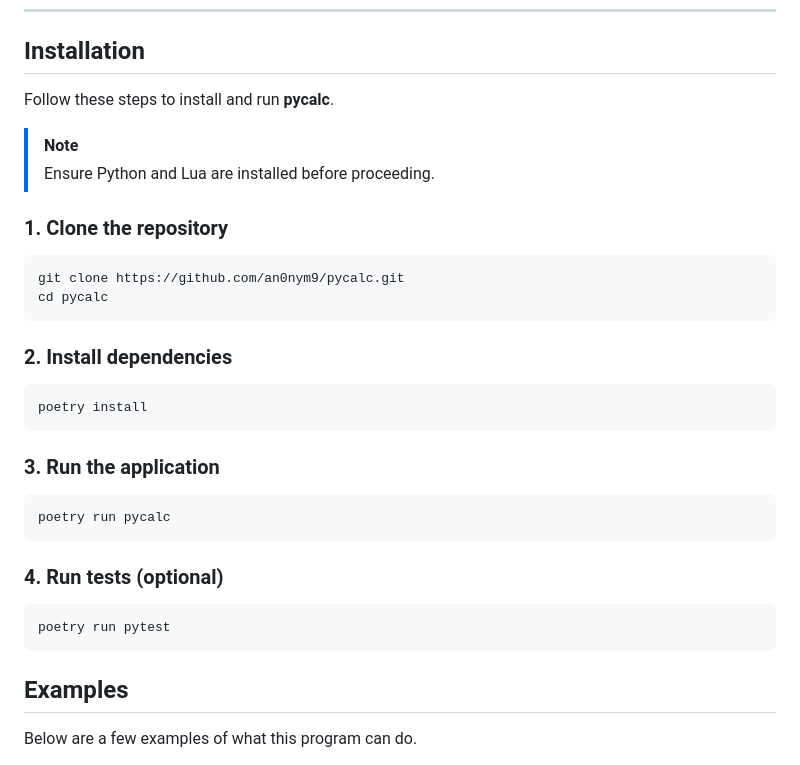
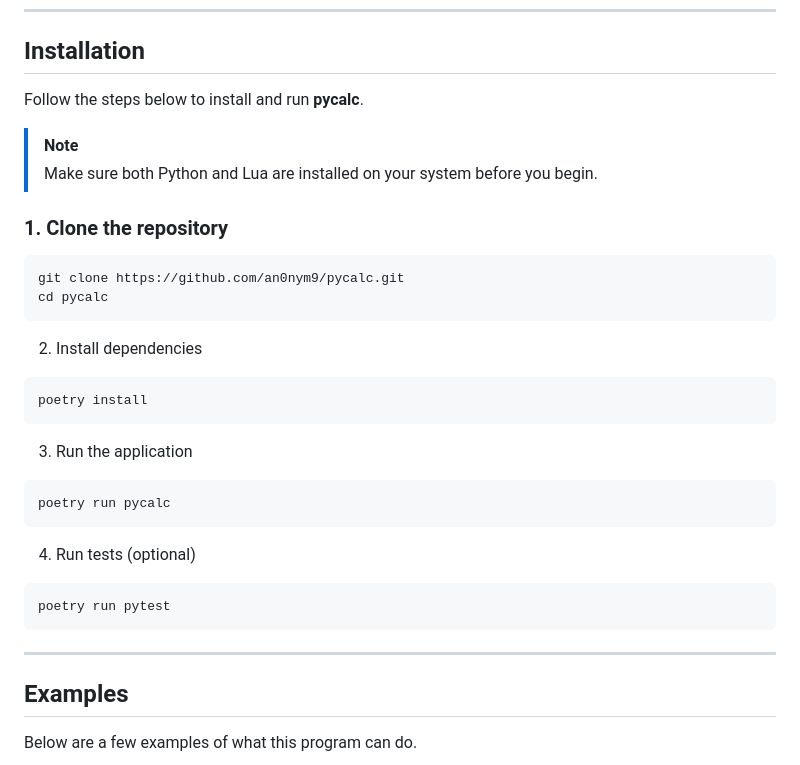
Before and after one commit to an0nym9/pycalc, a Markdown page: README.md, the part around the change. Drawn GitHub-style.

Commit message:
docs(README): improve installation section in README

````diff
--- a/README.md
+++ b/README.md
@@ -76,35 +76,33 @@ Below is an overview of the currently supported functionality. For complete deta
 
 ## Installation
 
-Follow these steps to install and run **pycalc**.
+Follow the steps below to install and run **pycalc**.
 
 > [!NOTE]
-> Ensure Python and Lua are installed before proceeding.
+> Make sure both Python and Lua are installed on your system before you begin.
 
 ### 1. Clone the repository
-
 ```bash
 git clone https://github.com/an0nym9/pycalc.git
 cd pycalc
 ```
 
-### 2. Install dependencies
-
+2. Install dependencies
 ```bash
 poetry install
 ```
 
-### 3. Run the application
-
+3. Run the application
 ```bash
 poetry run pycalc
 ```
 
-### 4. Run tests (optional)
-
+4. Run tests (optional)
 ```bash
 poetry run pytest
 ```
+
+---
 
 ## Examples
 
````
